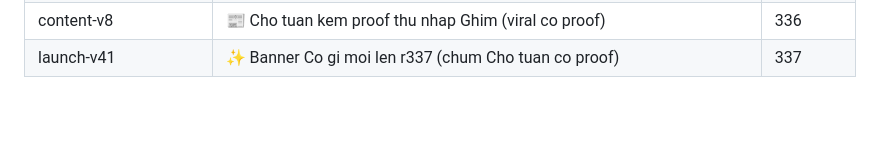
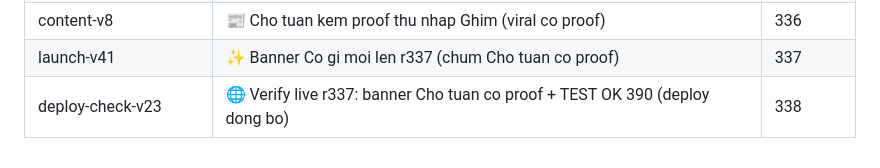
Before and after one commit to KhoaPhan8I/learn-online, a Markdown page: docs/MARKETING_SKILLS.md, the part around the change. Rendered like a GitHub page; blank space fills up the shorter version.

Commit message:
chore: round 338 — live verify r337 banner + 390 green

```diff
--- a/docs/MARKETING_SKILLS.md
+++ b/docs/MARKETING_SKILLS.md
@@ -263,3 +263,4 @@ Mỗi dòng: skill → vị trí áp trong `index.html` → round.
 | deploy-check-v22 | 🌐 Verify live r334: banner Pitch khoe Ghim + TEST OK 389 (deploy dong bo) | 335 |
 | content-v8 | 📰 Cho tuan kem proof thu nhap Ghim (viral co proof) | 336 |
 | launch-v41 | ✨ Banner Co gi moi len r337 (chum Cho tuan co proof) | 337 |
+| deploy-check-v23 | 🌐 Verify live r337: banner Cho tuan co proof + TEST OK 390 (deploy dong bo) | 338 |
```
